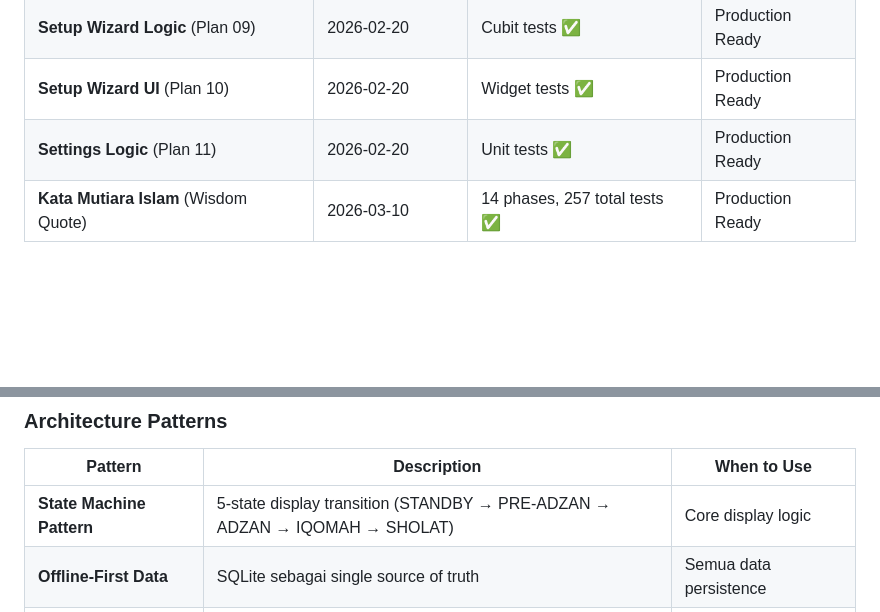
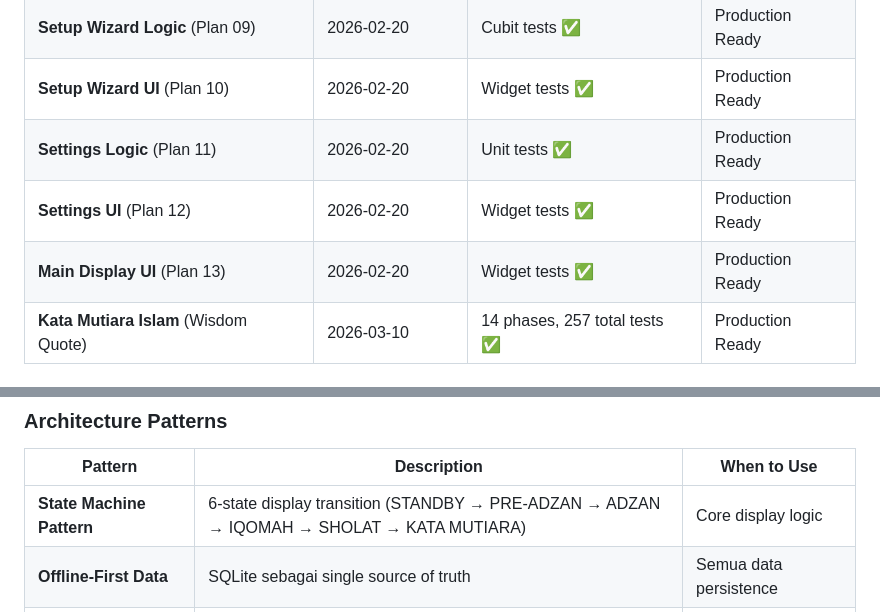
Before and after one commit to hrace009/sadayana-masjid-tv, a Markdown page: AGENTS.md, 2 parts joined by grey strips. Drawn GitHub-style; blank space fills up the shorter version.

```diff
--- a/AGENTS.md
+++ b/AGENTS.md
@@ -48,6 +48,8 @@ lib/presentation/cubits/
 | **Setup Wizard Logic** (Plan 09) | 2026-02-20 | Cubit tests ✅ | Production Ready |
 | **Setup Wizard UI** (Plan 10) | 2026-02-20 | Widget tests ✅ | Production Ready |
 | **Settings Logic** (Plan 11) | 2026-02-20 | Unit tests ✅ | Production Ready |
+| **Settings UI** (Plan 12) | 2026-02-20 | Widget tests ✅ | Production Ready |
+| **Main Display UI** (Plan 13) | 2026-02-20 | Widget tests ✅ | Production Ready |
 | **Kata Mutiara Islam** (Wisdom Quote) | 2026-03-10 | 14 phases, 257 total tests ✅ | Production Ready |
 
 ### Plan 01 — Database Infrastructure (COMPLETED)
@@ -283,7 +285,7 @@ Untuk detailed implementation guidance, lihat dokumentasi specialized kami:
 
 | Pattern | Description | When to Use |
 |---------|-------------|-------------|
-| **State Machine Pattern** | 5-state display transition (STANDBY → PRE-ADZAN → ADZAN → IQOMAH → SHOLAT) | Core display logic |
+| **State Machine Pattern** | 6-state display transition (STANDBY → PRE-ADZAN → ADZAN → IQOMAH → SHOLAT → KATA MUTIARA) | Core display logic |
 | **Offline-First Data** | SQLite sebagai single source of truth | Semua data persistence |
 | **Prayer Time Calculation** | Astronomical calculation dengan adhan-dart + manual correction | Jadwal sholat |
 | **Timer Management** | Countdown timers dengan lifecycle management | Adzan, Iqomah countdowns |
```
Also changed, not shown: other parts of AGENTS.md (+3 -3 lines), README.md (+3 -3 lines).
